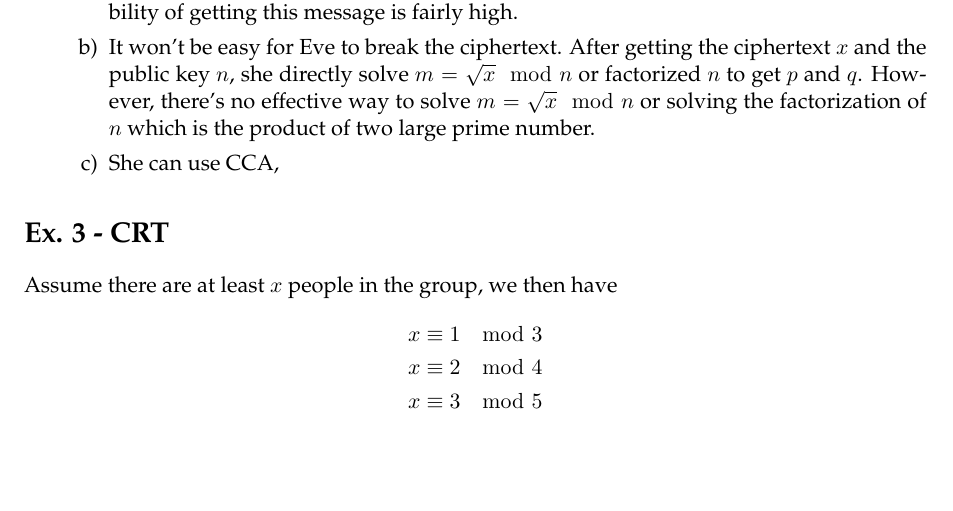
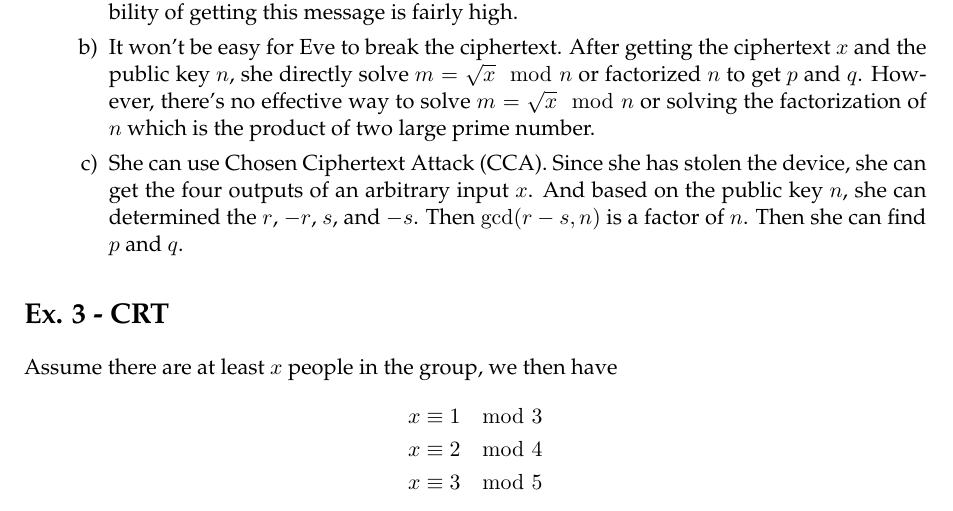
Before and after one commit to JasperRice/VE475, a LaTeX problem sheet (Homework/h2/report.tex): part of page 4 of 4, cut so that both start at the same text, the shorter picture padded with empty space. Compiled offline with pdfLaTeX.

Commit message:
h2 finished.

```diff
--- a/Homework/h2/report.tex
+++ b/Homework/h2/report.tex
@@ -180,7 +180,7 @@
 
         \item It won't be easy for Eve to break the ciphertext. After getting the ciphertext $x$ and the public key $n$, she directly solve $m = \sqrt{x} \mod n$ or factorized $n$ to get $p$ and $q$. However, there's no effective way to solve $m = \sqrt{x} \mod n$ or solving the factorization of $n$ which is the product of two large prime number.
 
-        \item She can use CCA,
+        \item She can use Chosen Ciphertext Attack (CCA). Since she has stolen the device, she can get the four outputs of an arbitrary input $x$. And based on the public key $n$, she can determined the $r$, $-r$, $s$, and $-s$. Then $\gcd(r-s, n)$ is a factor of $n$. Then she can find $p$ and $q$.
     \end{enumerate}
 
 \end{enumerate}
```
Also changed, not shown: Homework/h2/report.pdf.
